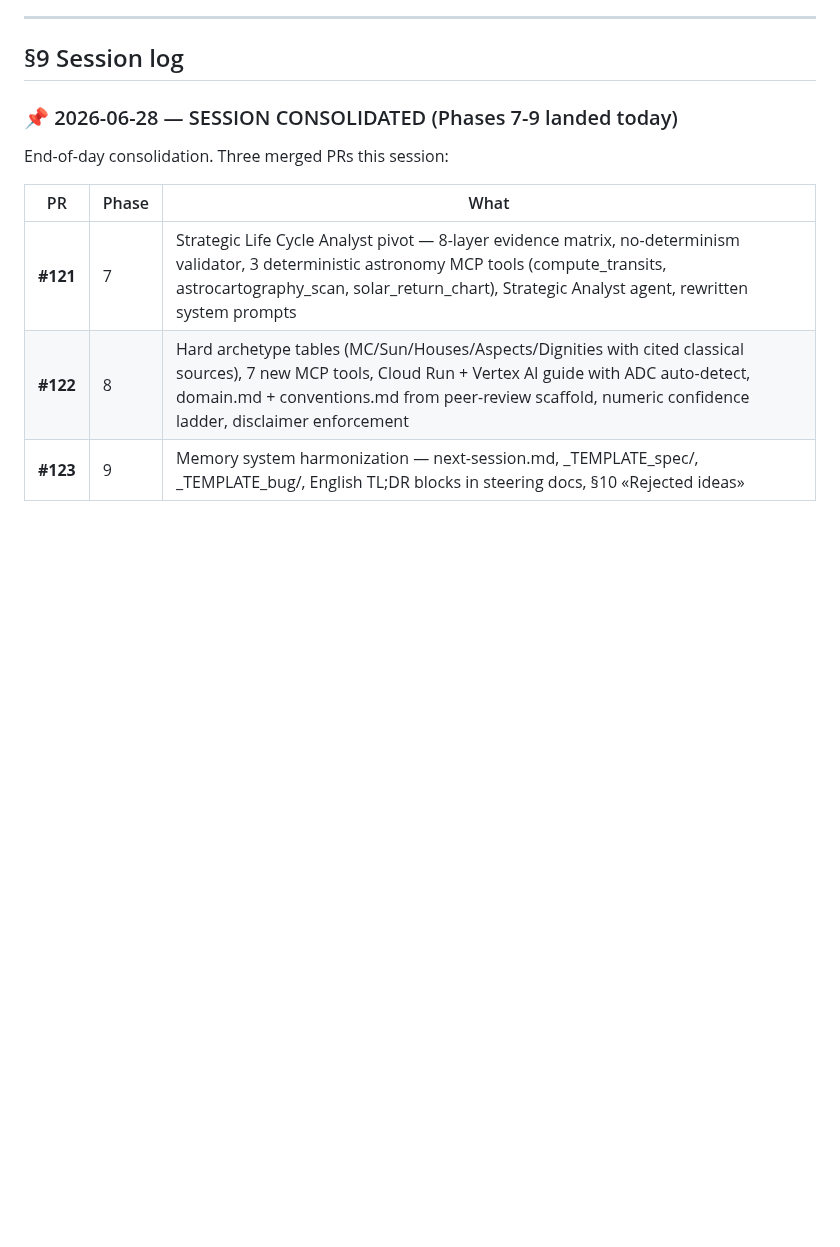
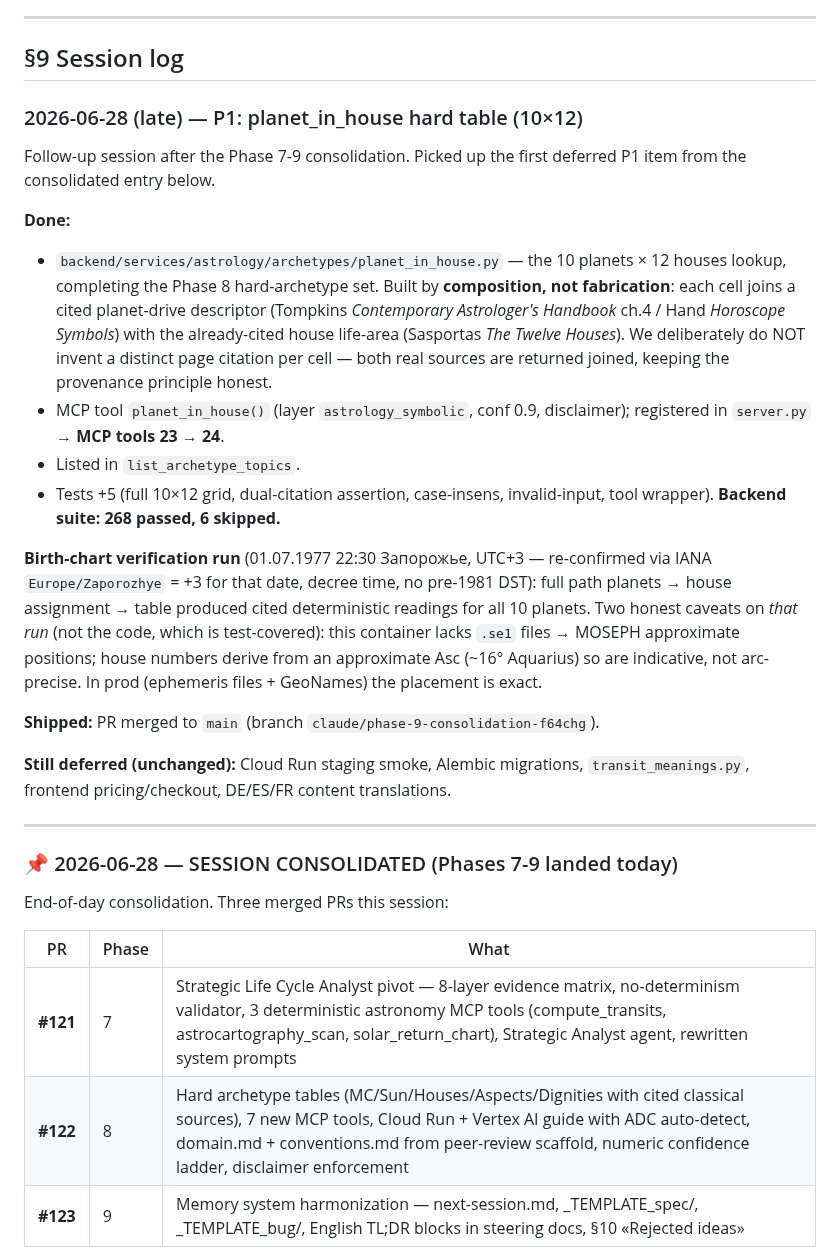
Before and after one commit to alpro1000/oneiro-scope, a Markdown page: docs/soul.md, the part around the change. GitHub-like rendering; blank space fills up the shorter version.

Commit message:
docs(memory): Final Gate — record planet_in_house P1 (soul §9 + PLAN + next-session)
- soul.md §9: new session entry (planet_in_house 10×12, birth-chart
  verification run + honest MOSEPH/approx-Asc caveats, P1 closed).
- PLAN.md: §8.G follow-up subsection (table done, tools 23→24, +5 tests).
- next-session.md: MCP tools 23→24, suite 263→268, P1 item #3 marked DONE.

Co-Authored-By: Claude Opus 4.8 <noreply@anthropic.com>
Claude-Session: https://claude.ai/code/session_019dcXVTvYLxKvzTFKLa7Wvy

```diff
--- a/docs/soul.md
+++ b/docs/soul.md
@@ -103,6 +103,44 @@ Recent decisions:
 ---
 
 ## §9 Session log
+
+### 2026-06-28 (late) — P1: planet_in_house hard table (10×12)
+
+Follow-up session after the Phase 7-9 consolidation. Picked up the
+first deferred P1 item from the consolidated entry below.
+
+**Done:**
+- `backend/services/astrology/archetypes/planet_in_house.py` — the
+  10 planets × 12 houses lookup, completing the Phase 8 hard-archetype
+  set. Built by **composition, not fabrication**: each cell joins a
+  cited planet-drive descriptor (Tompkins *Contemporary Astrologer's
+  Handbook* ch.4 / Hand *Horoscope Symbols*) with the already-cited
+  house life-area (Sasportas *The Twelve Houses*). We deliberately do
+  NOT invent a distinct page citation per cell — both real sources are
+  returned joined, keeping the provenance principle honest.
+- MCP tool `planet_in_house()` (layer `astrology_symbolic`, conf 0.9,
+  disclaimer); registered in `server.py` → **MCP tools 23 → 24**.
+- Listed in `list_archetype_topics`.
+- Tests +5 (full 10×12 grid, dual-citation assertion, case-insens,
+  invalid-input, tool wrapper). **Backend suite: 268 passed, 6 skipped.**
+
+**Birth-chart verification run** (01.07.1977 22:30 Запорожье, UTC+3 —
+re-confirmed via IANA `Europe/Zaporozhye` = +3 for that date, decree
+time, no pre-1981 DST): full path planets → house assignment → table
+produced cited deterministic readings for all 10 planets. Two honest
+caveats on *that run* (not the code, which is test-covered): this
+container lacks `.se1` files → MOSEPH approximate positions; house
+numbers derive from an approximate Asc (~16° Aquarius) so are
+indicative, not arc-precise. In prod (ephemeris files + GeoNames) the
+placement is exact.
+
+**Shipped:** PR merged to `main` (branch `claude/phase-9-consolidation-f64chg`).
+
+**Still deferred (unchanged):** Cloud Run staging smoke, Alembic
+migrations, `transit_meanings.py`, frontend pricing/checkout, DE/ES/FR
+content translations.
+
+---
 
 ### 📌 2026-06-28 — SESSION CONSOLIDATED (Phases 7-9 landed today)
 
```
Also changed, not shown: docs/PLAN.md (+9 -0 lines), docs/next-session.md (+4 -4 lines).
